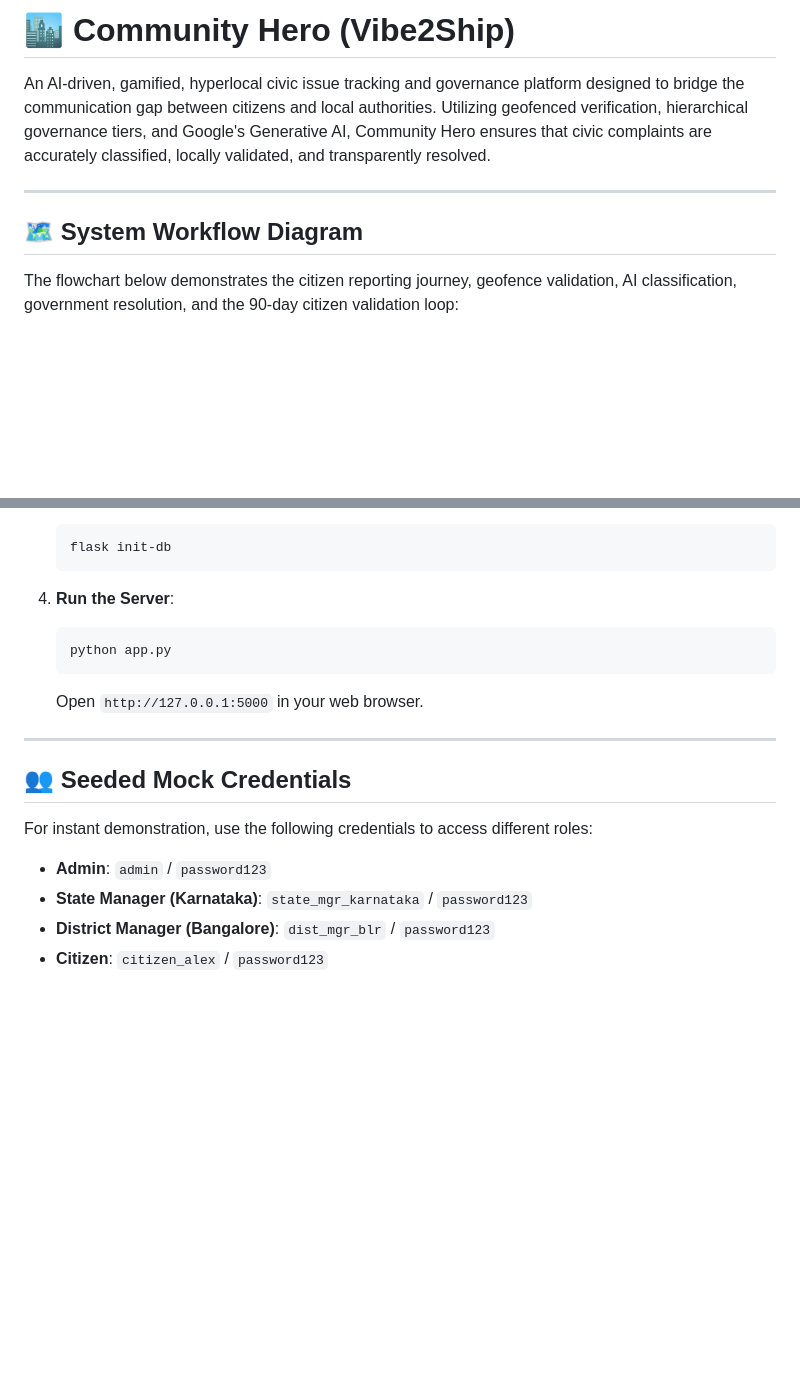
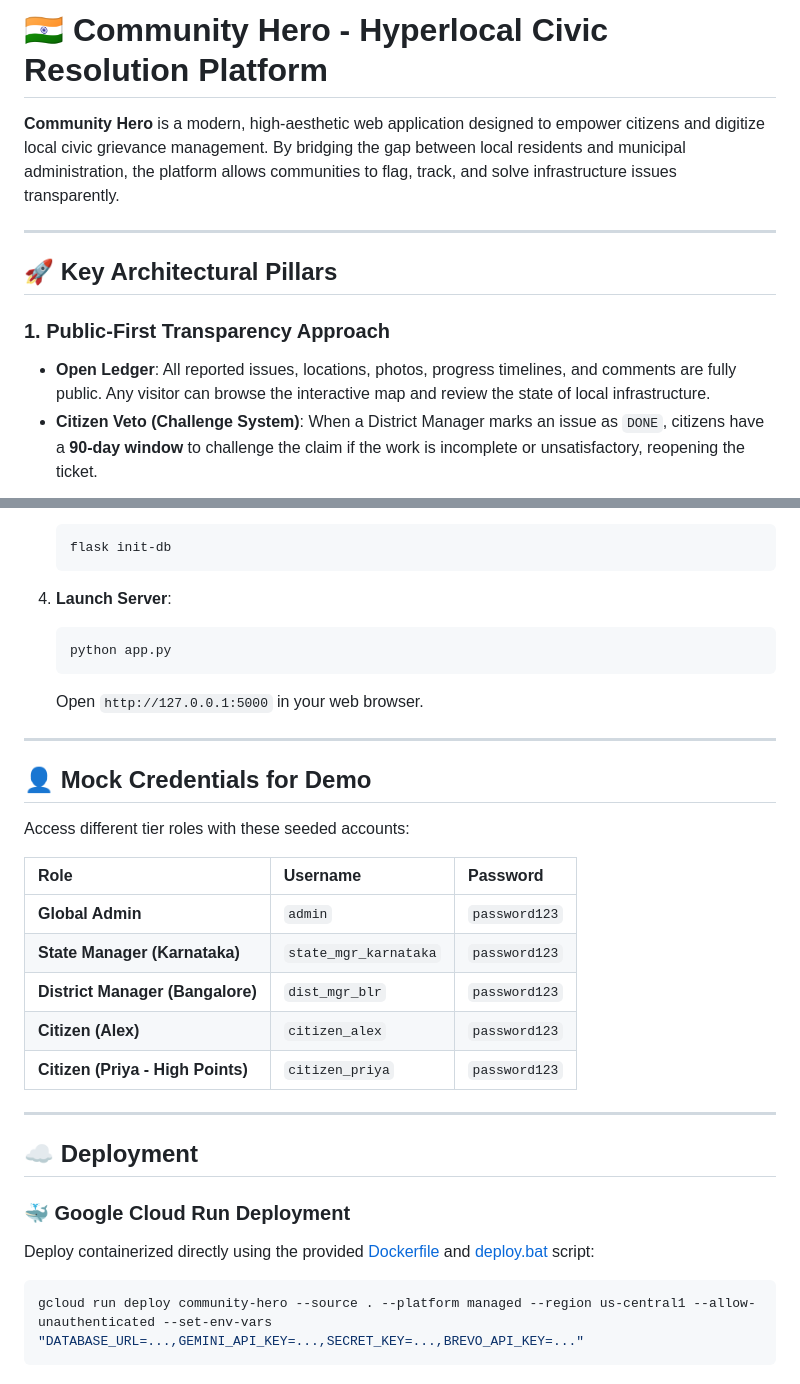
Before and after one commit to ganguly71/Comunity_Hero, a Markdown page: README.md, 2 parts joined by grey strips. Drawn GitHub-style; blank space fills up the shorter version.

````diff
--- a/README.md
+++ b/README.md
@@ -1,10 +1,12 @@
-# 🏙️ Community Hero (Vibe2Ship)
+# 🇮🇳 Community Hero - Hyperlocal Civic Resolution Platform
 
-An AI-driven, gamified, hyperlocal civic issue tracking and governance platform designed to bridge the communication gap between citizens and local authorities. Utilizing geofenced verification, hierarchical governance tiers, and Google's Generative AI, Community Hero ensures that civic complaints are accurately classified, locally validated, and transparently resolved.
+**Community Hero** is a modern, high-aesthetic web application designed to empower citizens and digitize local civic grievance management. By bridging the gap between local residents and municipal administration, the platform allows communities to flag, track, and solve infrastructure issues transparently.
 
 ---
 
-## 🗺️ System Workflow Diagram
+## 🚀 Key Architectural Pillars
 
-The flowchart below demonstrates the citizen reporting journey, geofence validation, AI classification, government resolution, and the 90-day citizen validation loop:
+### 1. Public-First Transparency Approach
+* **Open Ledger**: All reported issues, locations, photos, progress timelines, and comments are fully public. Any visitor can browse the interactive map and review the state of local infrastructure.
+* **Citizen Veto (Challenge System)**: When a District Manager marks an issue as `DONE`, citizens have a **90-day window** to challenge the claim if the work is incomplete or unsatisfactory, reopening the ticket.
 
@@ -143,7 +93,7 @@ graph TD
    flask init-db
    ```
 
-4. **Run the Server**:
+4. **Launch Server**:
    ```bash
    python app.py
    ```
@@ -151,11 +101,24 @@ graph TD
 
 ---
 
-## 👥 Seeded Mock Credentials
+## 👤 Mock Credentials for Demo
 
-For instant demonstration, use the following credentials to access different roles:
+Access different tier roles with these seeded accounts:
 
-* **Admin**: `admin` / `password123`
-* **State Manager (Karnataka)**: `state_mgr_karnataka` / `password123`
-* **District Manager (Bangalore)**: `dist_mgr_blr` / `password123`
-* **Citizen**: `citizen_alex` / `password123`
+| Role | Username | Password |
+| :--- | :--- | :--- |
+| **Global Admin** | `admin` | `password123` |
+| **State Manager (Karnataka)** | `state_mgr_karnataka` | `password123` |
+| **District Manager (Bangalore)** | `dist_mgr_blr` | `password123` |
+| **Citizen (Alex)** | `citizen_alex` | `password123` |
+| **Citizen (Priya - High Points)** | `citizen_priya` | `password123` |
+
+---
+
+## ☁️ Deployment
+
+### 🐳 Google Cloud Run Deployment
+Deploy containerized directly using the provided [Dockerfile](file:///c:/Users/adity/OneDrive/ドキュメント/Vibe2Ship/Dockerfile) and [deploy.bat](file:///c:/Users/adity/OneDrive/ドキュメント/Vibe2Ship/deploy.bat) script:
+```powershell
+gcloud run deploy community-hero --source . --platform managed --region us-central1 --allow-unauthenticated --set-env-vars "DATABASE_URL=...,GEMINI_API_KEY=...,SECRET_KEY=...,BREVO_API_KEY=..."
+```
````
Also changed, not shown: other parts of README.md (+54 -106 lines).
